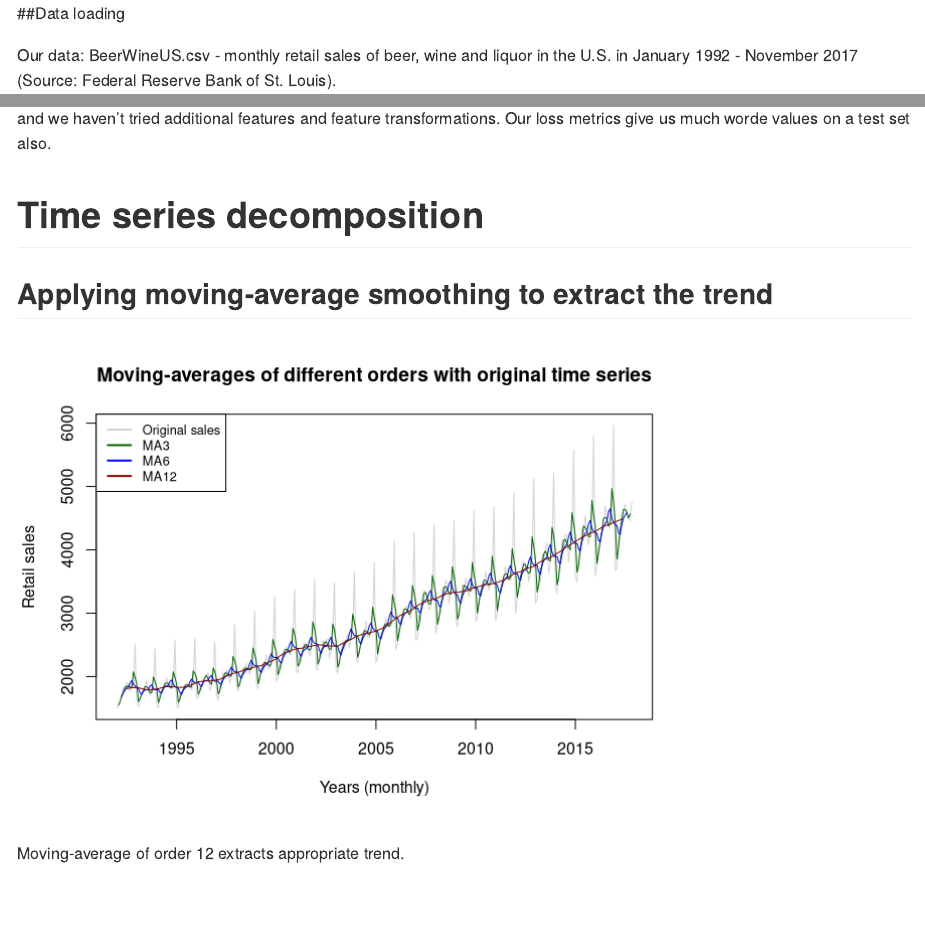
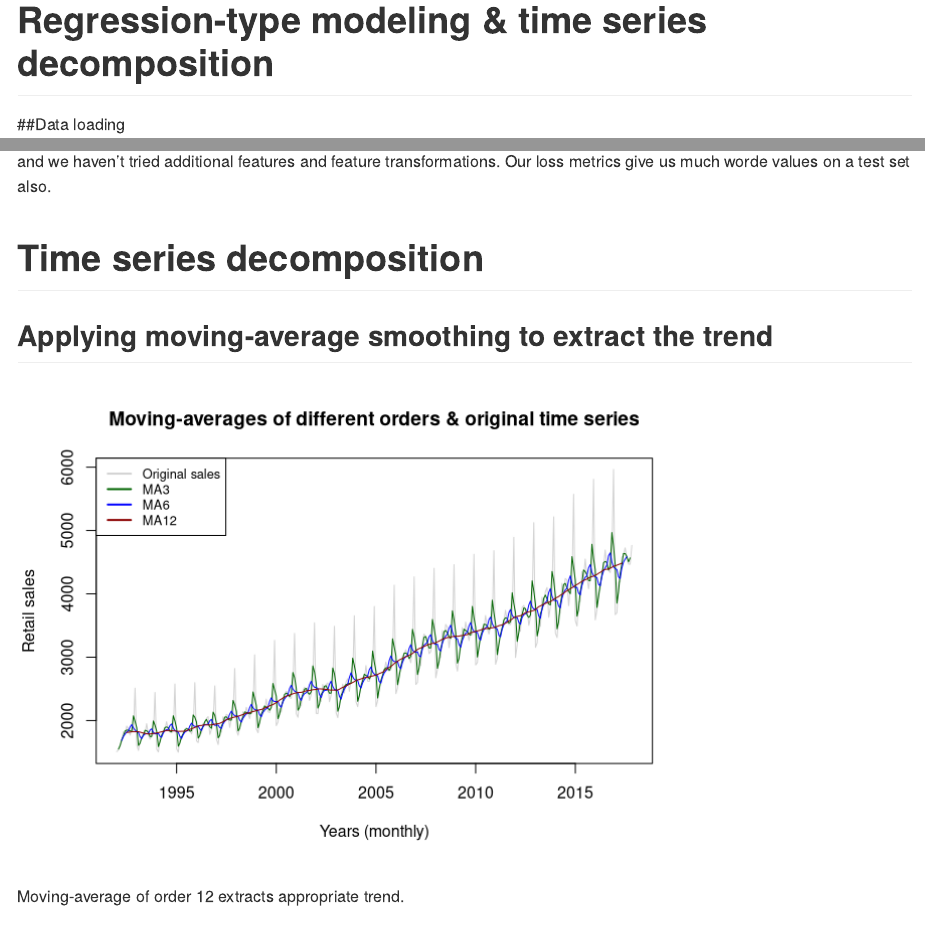
Before and after one commit to AntonPysanka/ts_linearmodeling_r, an R Markdown document (BeerWineUS_92_17_modeling.Rmd): the page in a window 1100 px wide, from its top, and a second part further down, joined at a grey line. Rendered offline with R 4.5, knitr and Pandoc, with nearby package versions.

Commit message:
Added source content

````diff
--- a/Anton_Pysanka_DSWS_2018_task.Rmd
+++ b/BeerWineUS_92_17_modeling.Rmd
@@ -8,6 +8,7 @@ output: md_document
 ```{r setup, include=FALSE}
 knitr::opts_chunk$set(echo = TRUE)
 ```
+# Regression-type modeling & time series decomposition
 
 ##Data loading
 
@@ -262,7 +263,7 @@ Sadly, but we highly underestimated growth of the sales and volatility on the te
 ```{r ma, echo=FALSE}
 library(forecast)
 plot(x=index(BeerWineUS_xts), y=BeerWineUS_ts,
-     main = 'Moving-averages of different orders with original time series',
+     main = 'Moving-averages of different orders & original time series',
      col = 'lightgrey',
      type = 'l', xlab='Years (monthly)', ylab='Retail sales')
 MA3 <- ma(BeerWineUS_ts, 3, centre = T)
````
Also changed, not shown: BeerWineUS_92_17_modeling.md, 42 other files.
